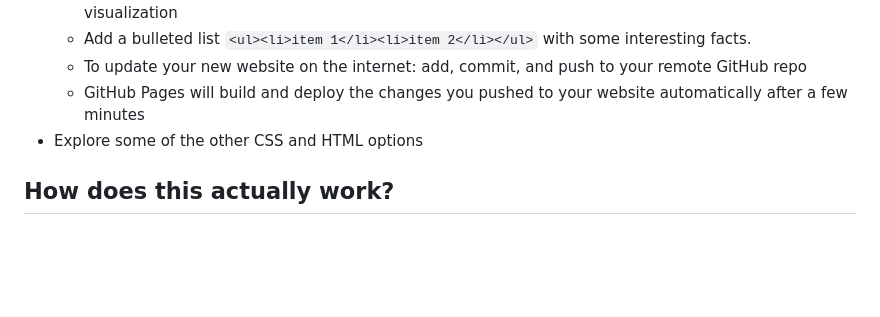
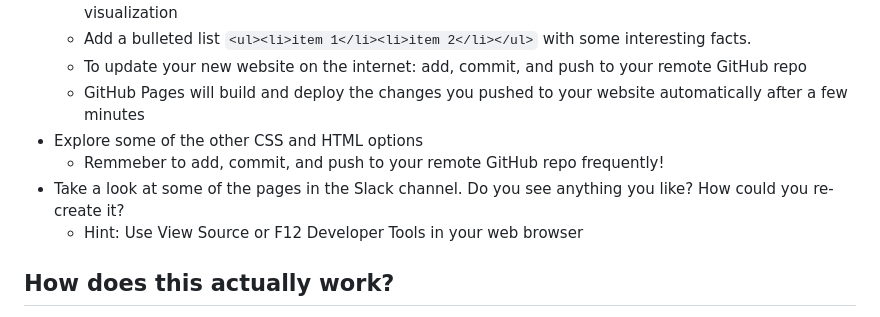
Before and after one commit to cmu-crafting-software/recitations-24, a Markdown page: recitation-7/README.md, the part around the change. GitHub-like rendering; blank space fills up the shorter version.

Commit message:
chore: update rec07 for 2024

```diff
--- a/recitation-7/README.md
+++ b/recitation-7/README.md
@@ -46,6 +46,9 @@ GitHub Pages is a deployment service that lets you automatically deploy your web
   * To update your new website on the internet: add, commit, and push to your remote GitHub repo
   * GitHub Pages will build and deploy the changes you pushed to your website automatically after a few minutes
 * Explore some of the other CSS and HTML options
+  * Remmeber to add, commit, and push to your remote GitHub repo frequently!
+* Take a look at some of the pages in the Slack channel. Do you see anything you like? How could you re-create it?
+  * Hint: Use View Source or F12 Developer Tools in your web browser
 
 ## How does this actually work?
 
```
